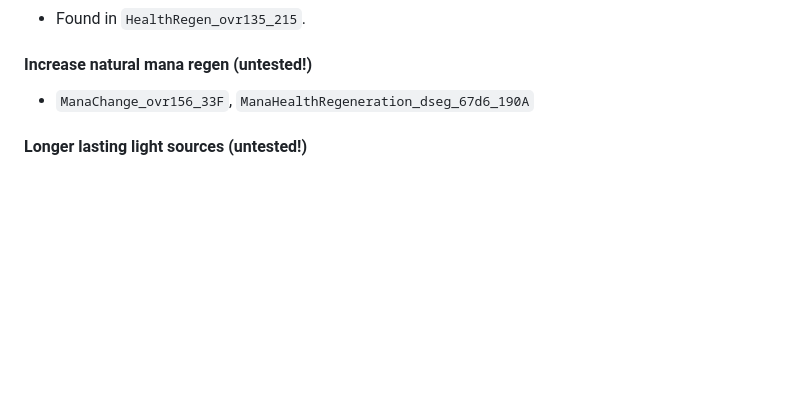
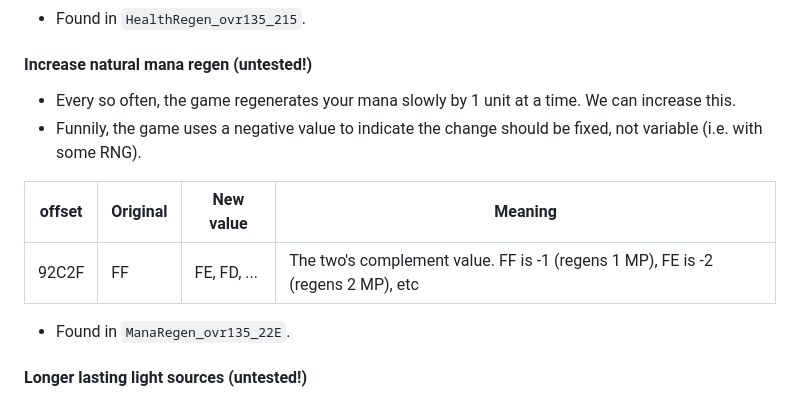
Before and after one commit to KarlClinckspoor/UUWCheats, a Markdown page: README.md, the part around the change. GitHub-like rendering; blank space fills up the shorter version.

Commit message:
Added increased natural MP regen.

```diff
--- a/README.md
+++ b/README.md
@@ -207,7 +207,14 @@ These are provided with minimal testing
 
 #### Increase natural mana regen (untested!)
 
-* `ManaChange_ovr156_33F`, `ManaHealthRegeneration_dseg_67d6_190A`
+* Every so often, the game regenerates your mana slowly by 1 unit at a time. We can increase this.
+* Funnily, the game uses a negative value to indicate the change should be fixed, not variable (i.e. with some RNG).
+
+| offset | Original | New value   | Meaning                                                                         |
+|--------|----------|-------------|---------------------------------------------------------------------------------|
+| 92C2F  | FF       | FE, FD, ... | The two's complement value. FF is -1 (regens 1 MP), FE is -2 (regens 2 MP), etc |
+
+* Found in `ManaRegen_ovr135_22E`.
 
 #### Longer lasting light sources (untested!)
 
```
